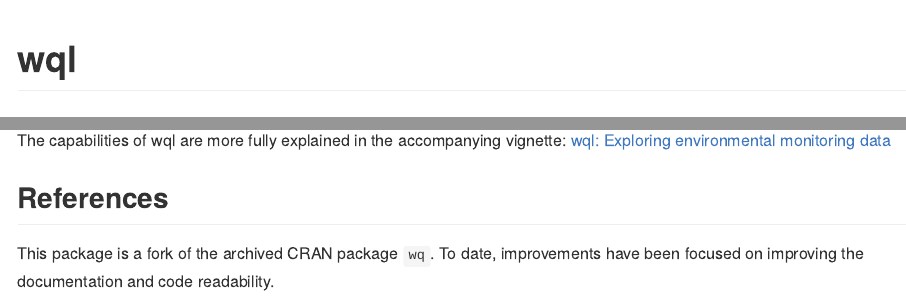
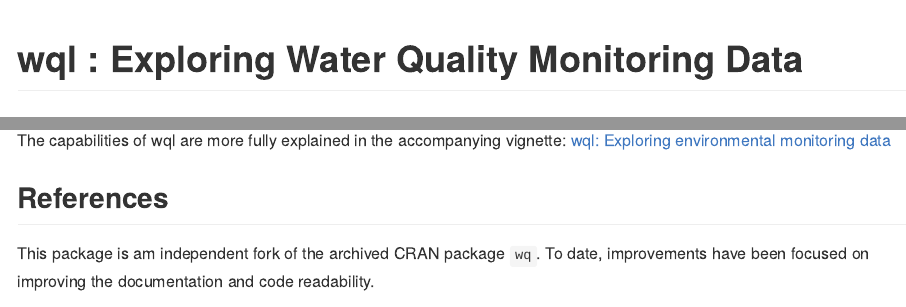
Before and after one commit to jsta/wql, an R Markdown document (README.Rmd): the page in a window 1100 px wide, from its top, and a second part further down, joined at a grey line. The pictures show the output file README.md that the author committed with the source, drawn offline in the style of GitHub; badge pictures from the web are left out.

Commit message:
add title

````diff
--- a/README.Rmd
+++ b/README.Rmd
@@ -1,7 +1,7 @@
 ---
 output: github_document
 ---
-# wql
+# wql : Exploring Water Quality Monitoring Data
 <!-- rmarkdown v1 -->
 [![Project Status: Active – The project has reached a stable, usable state and is being actively developed.](http://www.repostatus.org/badges/latest/active.svg)](http://www.repostatus.org/#active)
 [![Licence](https://img.shields.io/badge/licence-GPL--2-blue.svg)](https://www.gnu.org/licenses/old-licenses/gpl-2.0.html)
@@ -65,7 +65,7 @@
 
 ## References
 
-This package is a fork of the archived CRAN package `wq`. To date, improvements have been focused on improving the documentation and code readability.
+This package is am independent fork of the archived CRAN package `wq`. To date, improvements have been focused on improving the documentation and code readability.
 
 ```{r echo=FALSE}
 citation("wql")
````
Also changed, not shown: README.md.
